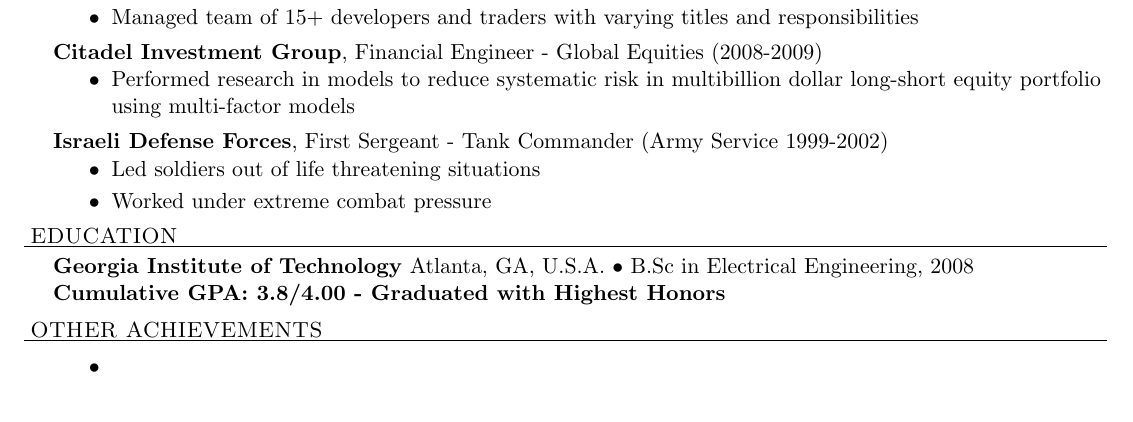
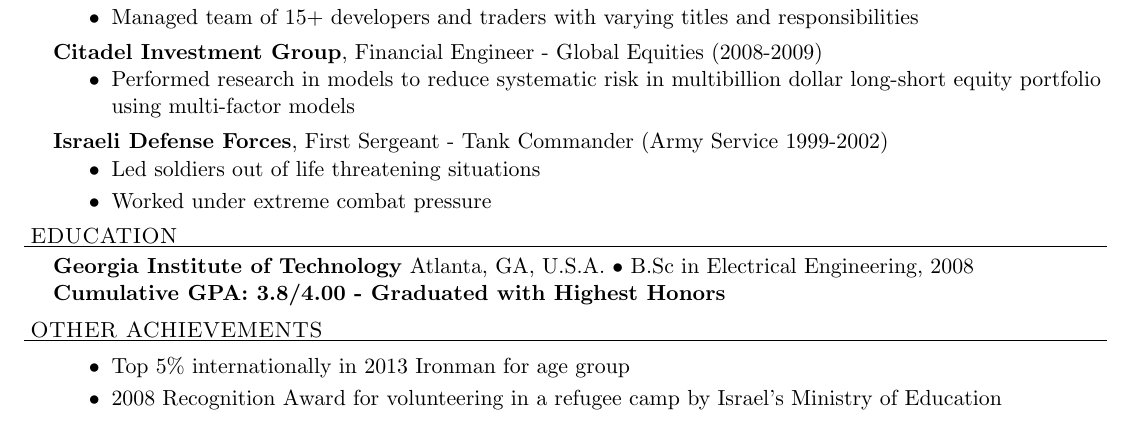
Before and after one commit to yuvalrooz/Resume-Latex, a LaTeX CV (Yuval Rooz Resume - 8 17 2017.tex): part of page 2 of 2, cut so that both start at the same text. Compiled offline with pdfLaTeX.

Commit message:
Version 1 August 20th 2017

```diff
--- a/Yuval Rooz Resume - 8 17 2017.tex
+++ b/Yuval Rooz Resume - 8 17 2017.tex
@@ -160,11 +160,8 @@
 %-------------------OTHER ACHIEVEMENTS-------------------
 \header{OTHER ACHIEVEMENTS}
   \begin{achievements}
-    \item
-    \item
-    \item
-    \item
-    \item
+    \item Top 5\% internationally in 2013 Ironman for age group
+    \item 2008 Recognition Award for volunteering in a refugee camp by Israel’s Ministry of Education
   \end{achievements}
 %-------------------END OTHER ACHIEVEMENTS-------------------
 
```
Also changed, not shown: Yuval Rooz Resume - 8 17 2017.pdf.
